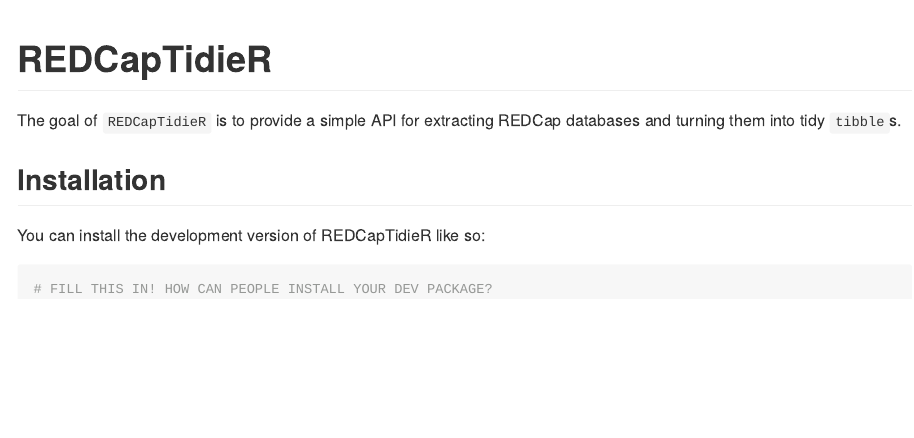
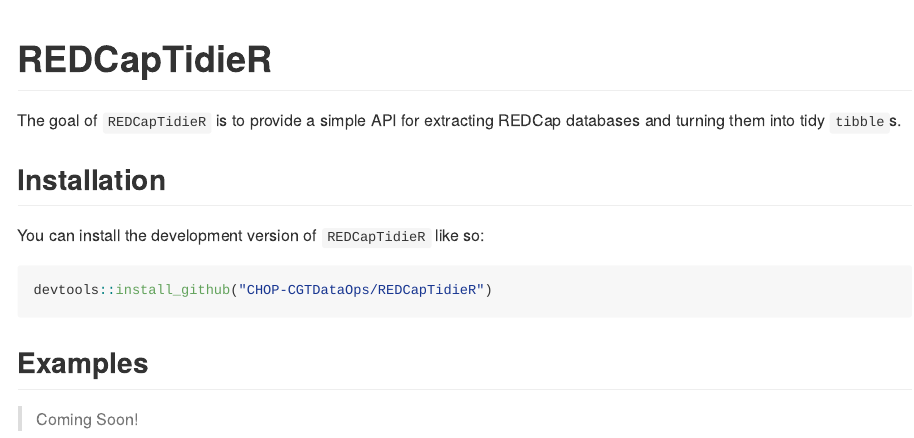
Before and after one commit to CHOP-CGTInformatics/REDCapTidieR, an R Markdown document (README.Rmd): the page in a window 1100 px wide, from its top. The pictures show the output file README.md that the author committed with the source, drawn offline in the style of GitHub; badge pictures from the web are left out.

Commit message:
Update documentation

````diff
--- a/README.Rmd
+++ b/README.Rmd
@@ -23,8 +23,12 @@
 
 ## Installation
 
-You can install the development version of REDCapTidieR like so:
+You can install the development version of `REDCapTidieR` like so:
 
 ``` r
-# FILL THIS IN! HOW CAN PEOPLE INSTALL YOUR DEV PACKAGE?
+devtools::install_github("CHOP-CGTDataOps/REDCapTidieR")
 ```
+
+## Examples
+
+> Coming Soon!
````
Also changed, not shown: R/read_redcap_tidy.R (+1 -0 lines), README.md, 2 other files.
